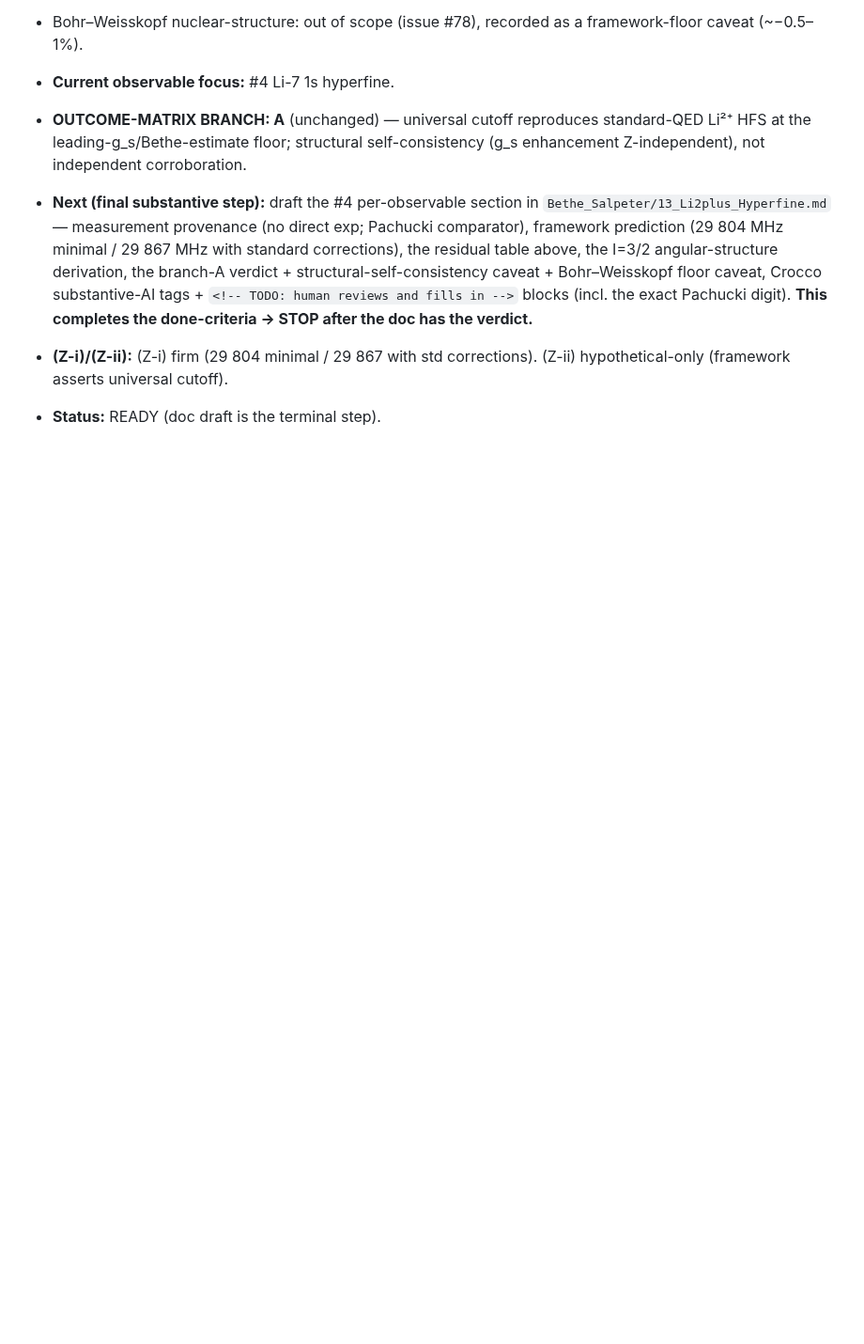
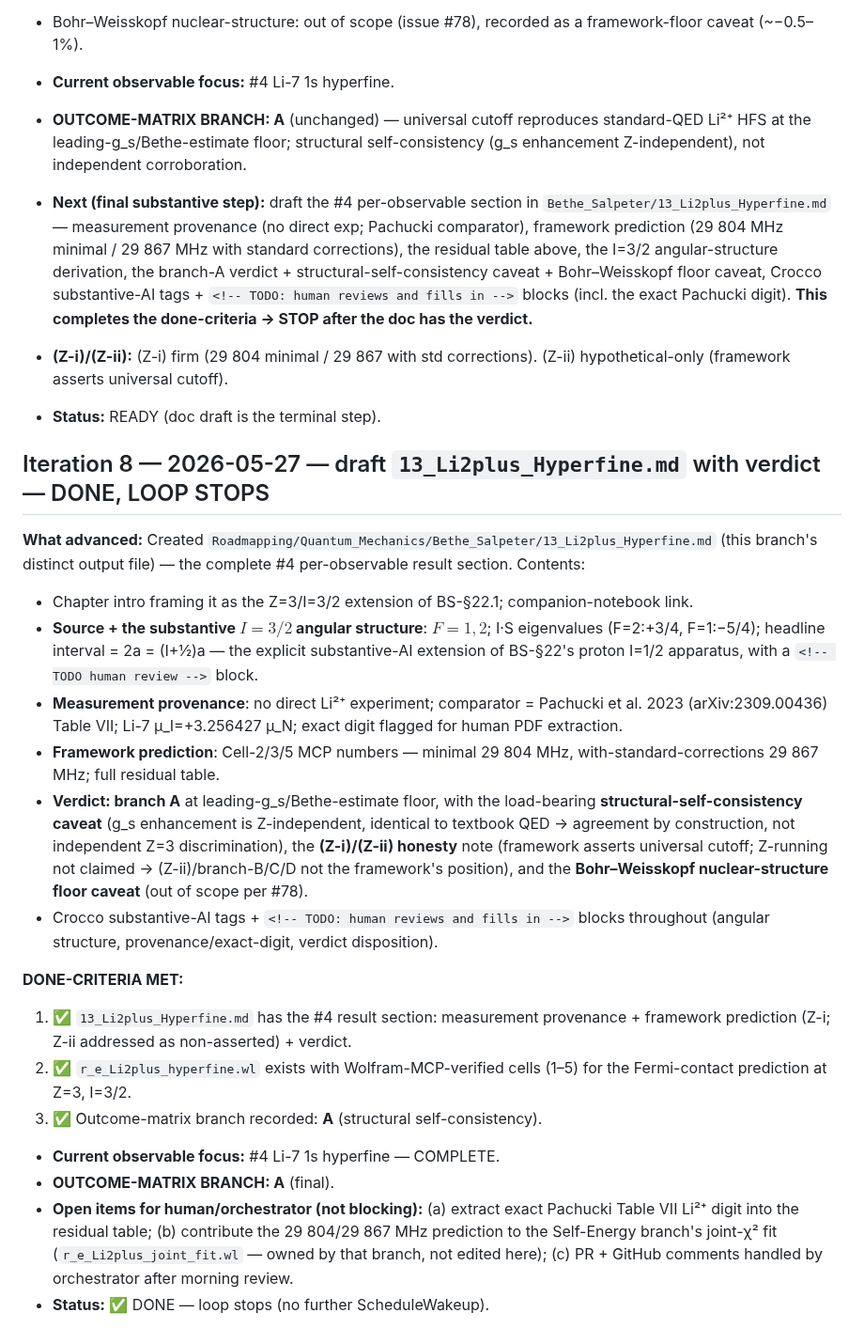
Before and after one commit to temoTxt/PyPhysics, a Markdown page: .dev/research/STATE.md, the part around the change. Shown at 94% size. Drawn GitHub-style; blank space fills up the shorter version.

Commit message:
li2plus-hfs: draft 13_Li2plus_Hyperfine.md — #4 framework prediction ≈29.8 GHz, verdict branch A (structural self-consistency); done-criteria met (iter 8)
Co-Authored-By: Claude Opus 4.7 (1M context) <noreply@anthropic.com>

```diff
--- a/.dev/research/STATE.md
+++ b/.dev/research/STATE.md
@@ -151,3 +151,23 @@
 - **Next (final substantive step):** draft the #4 per-observable section in `Bethe_Salpeter/13_Li2plus_Hyperfine.md` — measurement provenance (no direct exp; Pachucki comparator), framework prediction (29 804 MHz minimal / 29 867 MHz with standard corrections), the residual table above, the I=3/2 angular-structure derivation, the branch-A verdict + structural-self-consistency caveat + Bohr–Weisskopf floor caveat, Crocco substantive-AI tags + `<!-- TODO: human reviews and fills in -->` blocks (incl. the exact Pachucki digit). **This completes the done-criteria → STOP after the doc has the verdict.**
 - **(Z-i)/(Z-ii):** (Z-i) firm (29 804 minimal / 29 867 with std corrections). (Z-ii) hypothetical-only (framework asserts universal cutoff).
 - **Status:** READY (doc draft is the terminal step).
+
+## Iteration 8 — 2026-05-27 — draft `13_Li2plus_Hyperfine.md` with verdict — DONE, LOOP STOPS
+
+**What advanced:** Created `Roadmapping/Quantum_Mechanics/Bethe_Salpeter/13_Li2plus_Hyperfine.md` (this branch's distinct output file) — the complete #4 per-observable result section. Contents:
+- Chapter intro framing it as the Z=3/I=3/2 extension of BS-§22.1; companion-notebook link.
+- **Source + the substantive $I=3/2$ angular structure**: $F=1,2$; I·S eigenvalues (F=2:+3/4, F=1:−5/4); headline interval = 2a = (I+½)a — the explicit substantive-AI extension of BS-§22's proton I=1/2 apparatus, with a `<!-- TODO human review -->` block.
+- **Measurement provenance**: no direct Li²⁺ experiment; comparator = Pachucki et al. 2023 (arXiv:2309.00436) Table VII; Li-7 μ_I=+3.256427 μ_N; exact digit flagged for human PDF extraction.
+- **Framework prediction**: Cell-2/3/5 MCP numbers — minimal 29 804 MHz, with-standard-corrections 29 867 MHz; full residual table.
+- **Verdict: branch A** at leading-g_s/Bethe-estimate floor, with the load-bearing **structural-self-consistency caveat** (g_s enhancement is Z-independent, identical to textbook QED → agreement by construction, not independent Z=3 discrimination), the **(Z-i)/(Z-ii) honesty** note (framework asserts universal cutoff; Z-running not claimed → (Z-ii)/branch-B/C/D not the framework's position), and the **Bohr–Weisskopf nuclear-structure floor caveat** (out of scope per #78).
+- Crocco substantive-AI tags + `<!-- TODO: human reviews and fills in -->` blocks throughout (angular structure, provenance/exact-digit, verdict disposition).
+
+**DONE-CRITERIA MET:**
+1. ✅ `13_Li2plus_Hyperfine.md` has the #4 result section: measurement provenance + framework prediction (Z-i; Z-ii addressed as non-asserted) + verdict.
+2. ✅ `r_e_Li2plus_hyperfine.wl` exists with Wolfram-MCP-verified cells (1–5) for the Fermi-contact prediction at Z=3, I=3/2.
+3. ✅ Outcome-matrix branch recorded: **A** (structural self-consistency).
+
+- **Current observable focus:** #4 Li-7 1s hyperfine — COMPLETE.
+- **OUTCOME-MATRIX BRANCH: A** (final).
+- **Open items for human/orchestrator (not blocking):** (a) extract exact Pachucki Table VII Li²⁺ digit into the residual table; (b) contribute the 29 804/29 867 MHz prediction to the Self-Energy branch's joint-χ² fit (`r_e_Li2plus_joint_fit.wl` — owned by that branch, not edited here); (c) PR + GitHub comments handled by orchestrator after morning review.
+- **Status:** ✅ DONE — loop stops (no further ScheduleWakeup).
```
Also changed, not shown: 1 other file.
